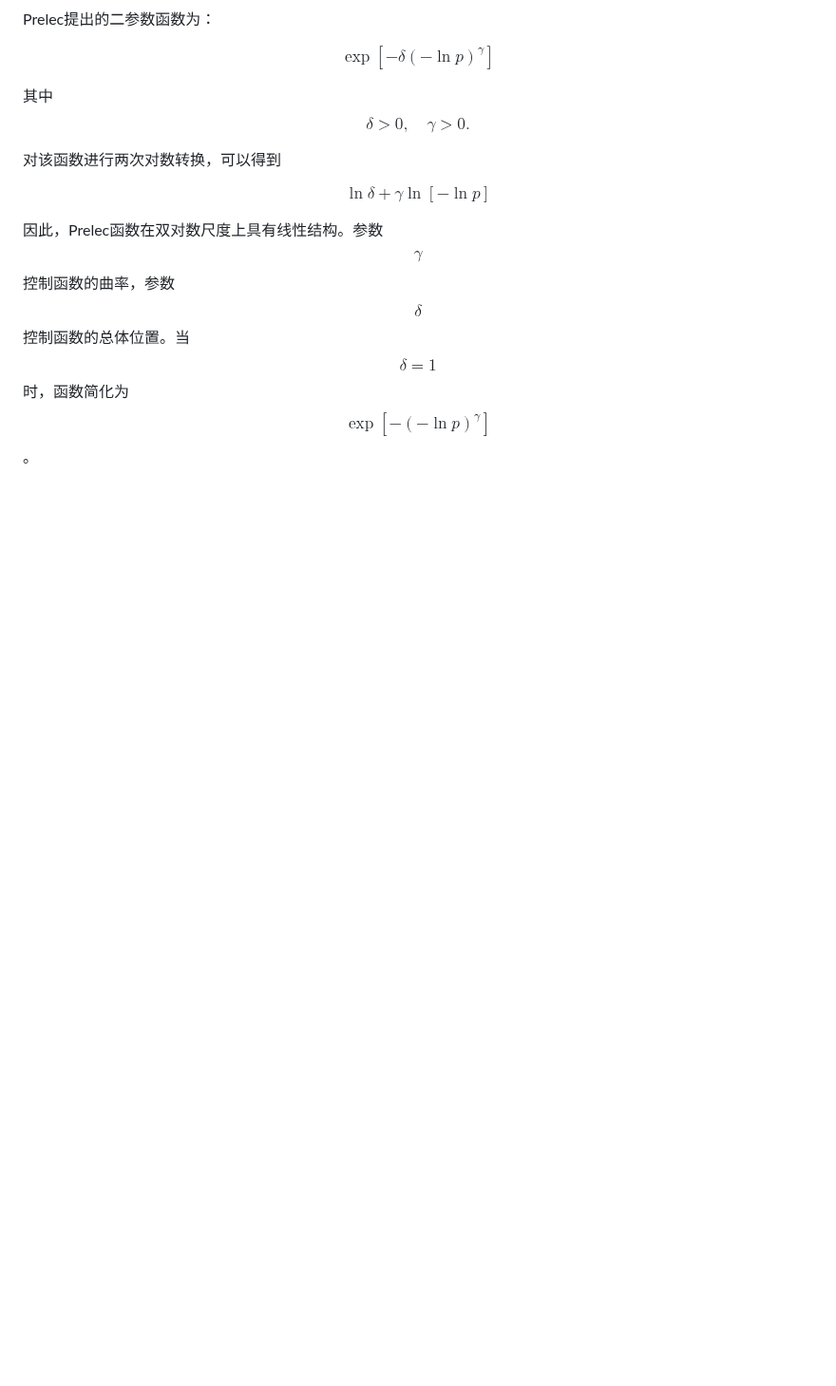
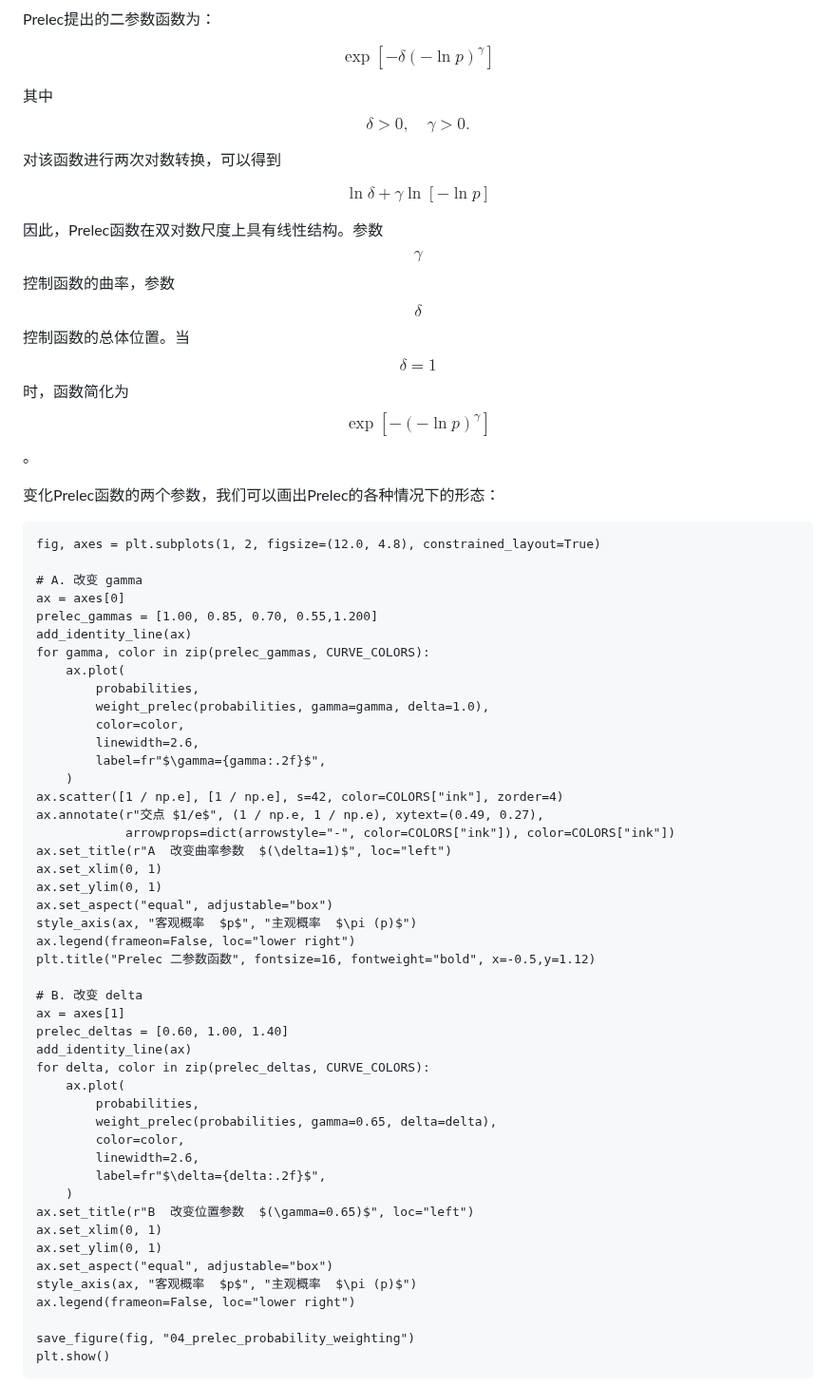
Before and after one commit to ruyuanzhang/compmodcogpsy, a Markdown page: di-qi-zhang-jia-zhi-jue-ce/7.1-qian-jing-li-lun.md, the part around one of its changes. Shown at 95% size. GitHub-like rendering; blank space fills up the shorter version.

````diff
--- a/di-qi-zhang-jia-zhi-jue-ce/7.1-qian-jing-li-lun.md
+++ b/di-qi-zhang-jia-zhi-jue-ce/7.1-qian-jing-li-lun.md
@@ -316,4 +316,54 @@ $$
 
 因此，Prelec函数在双对数尺度上具有线性结构。参数 $$\gamma$$控制函数的曲率，参数 $$\delta$$ 控制函数的总体位置。当 $$\delta=1$$时，函数简化为 $$\exp\left[-(-\ln p)^\gamma\right]$$。
 
+变化Prelec函数的两个参数，我们可以画出Prelec的各种情况下的形态：
 
+```
+fig, axes = plt.subplots(1, 2, figsize=(12.0, 4.8), constrained_layout=True)
+
+# A. 改变 gamma
+ax = axes[0]
+prelec_gammas = [1.00, 0.85, 0.70, 0.55,1.200]
+add_identity_line(ax)
+for gamma, color in zip(prelec_gammas, CURVE_COLORS):
+    ax.plot(
+        probabilities,
+        weight_prelec(probabilities, gamma=gamma, delta=1.0),
+        color=color,
+        linewidth=2.6,
+        label=fr"$\gamma={gamma:.2f}$",
+    )
+ax.scatter([1 / np.e], [1 / np.e], s=42, color=COLORS["ink"], zorder=4)
+ax.annotate(r"交点 $1/e$", (1 / np.e, 1 / np.e), xytext=(0.49, 0.27),
+            arrowprops=dict(arrowstyle="-", color=COLORS["ink"]), color=COLORS["ink"])
+ax.set_title(r"A  改变曲率参数  $(\delta=1)$", loc="left")
+ax.set_xlim(0, 1)
+ax.set_ylim(0, 1)
+ax.set_aspect("equal", adjustable="box")
+style_axis(ax, "客观概率  $p$", "主观概率  $\pi (p)$")
+ax.legend(frameon=False, loc="lower right")
+plt.title("Prelec 二参数函数", fontsize=16, fontweight="bold", x=-0.5,y=1.12)
+
+# B. 改变 delta
+ax = axes[1]
+prelec_deltas = [0.60, 1.00, 1.40]
+add_identity_line(ax)
+for delta, color in zip(prelec_deltas, CURVE_COLORS):
+    ax.plot(
+        probabilities,
+        weight_prelec(probabilities, gamma=0.65, delta=delta),
+        color=color,
+        linewidth=2.6,
+        label=fr"$\delta={delta:.2f}$",
+    )
+ax.set_title(r"B  改变位置参数  $(\gamma=0.65)$", loc="left")
+ax.set_xlim(0, 1)
+ax.set_ylim(0, 1)
+ax.set_aspect("equal", adjustable="box")
+style_axis(ax, "客观概率  $p$", "主观概率  $\pi (p)$")
+ax.legend(frameon=False, loc="lower right")
+
+save_figure(fig, "04_prelec_probability_weighting")
+plt.show()
+```
+
````
Also changed, not shown: other parts of di-qi-zhang-jia-zhi-jue-ce/7.1-qian-jing-li-lun.md (+57 -1 lines), .gitbook/assets/gel.png (added), .gitbook/assets/prelec.png (added).
